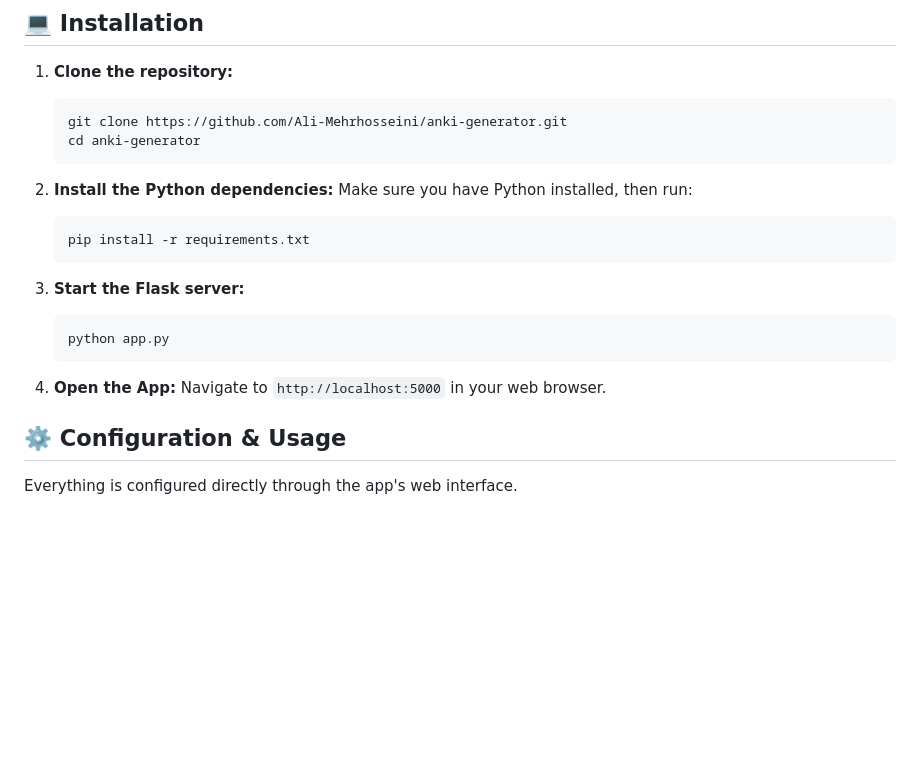
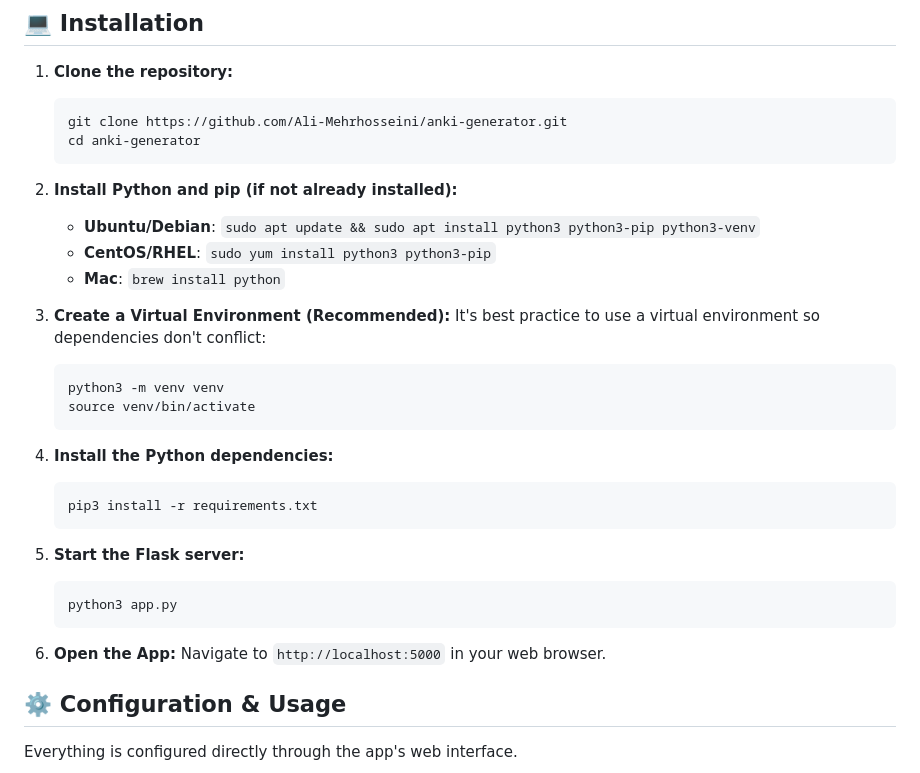
Before and after one commit to Ali-Mehrhosseini/anki-generator, a Markdown page: README.md, the part around the change. GitHub-like rendering; blank space fills up the shorter version.

Commit message:
docs: add missing pip and venv installation steps to README

````diff
--- a/README.md
+++ b/README.md
@@ -32,18 +32,29 @@ Before running this application, you must have the following:
    cd anki-generator
    ```
 
-2. **Install the Python dependencies:**
-   Make sure you have Python installed, then run:
+2. **Install Python and pip (if not already installed):**
+   - **Ubuntu/Debian**: `sudo apt update && sudo apt install python3 python3-pip python3-venv`
+   - **CentOS/RHEL**: `sudo yum install python3 python3-pip`
+   - **Mac**: `brew install python`
+
+3. **Create a Virtual Environment (Recommended):**
+   It's best practice to use a virtual environment so dependencies don't conflict:
    ```bash
-   pip install -r requirements.txt
+   python3 -m venv venv
+   source venv/bin/activate
    ```
 
-3. **Start the Flask server:**
+4. **Install the Python dependencies:**
    ```bash
-   python app.py
+   pip3 install -r requirements.txt
    ```
 
-4. **Open the App:**
+5. **Start the Flask server:**
+   ```bash
+   python3 app.py
+   ```
+
+6. **Open the App:**
    Navigate to `http://localhost:5000` in your web browser.
 
 ## ⚙️ Configuration & Usage
````
